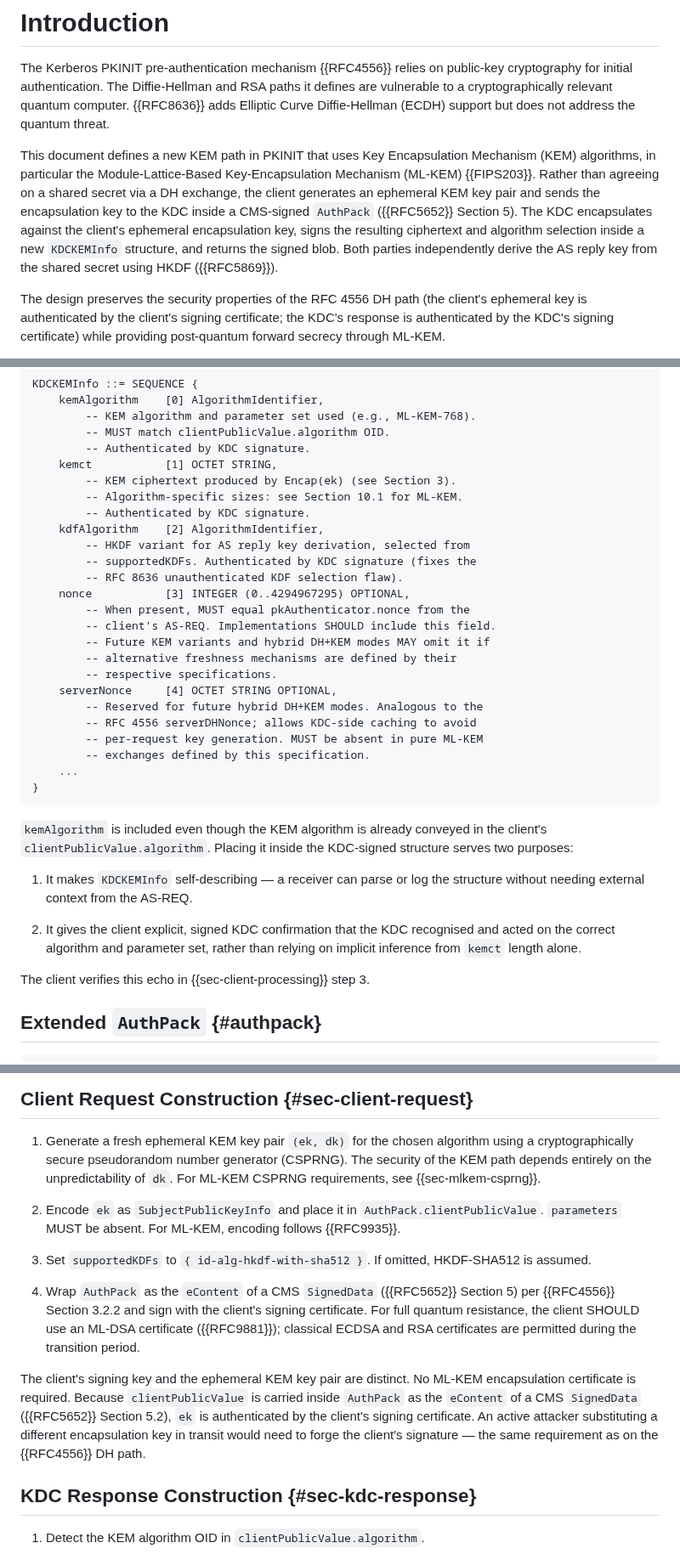
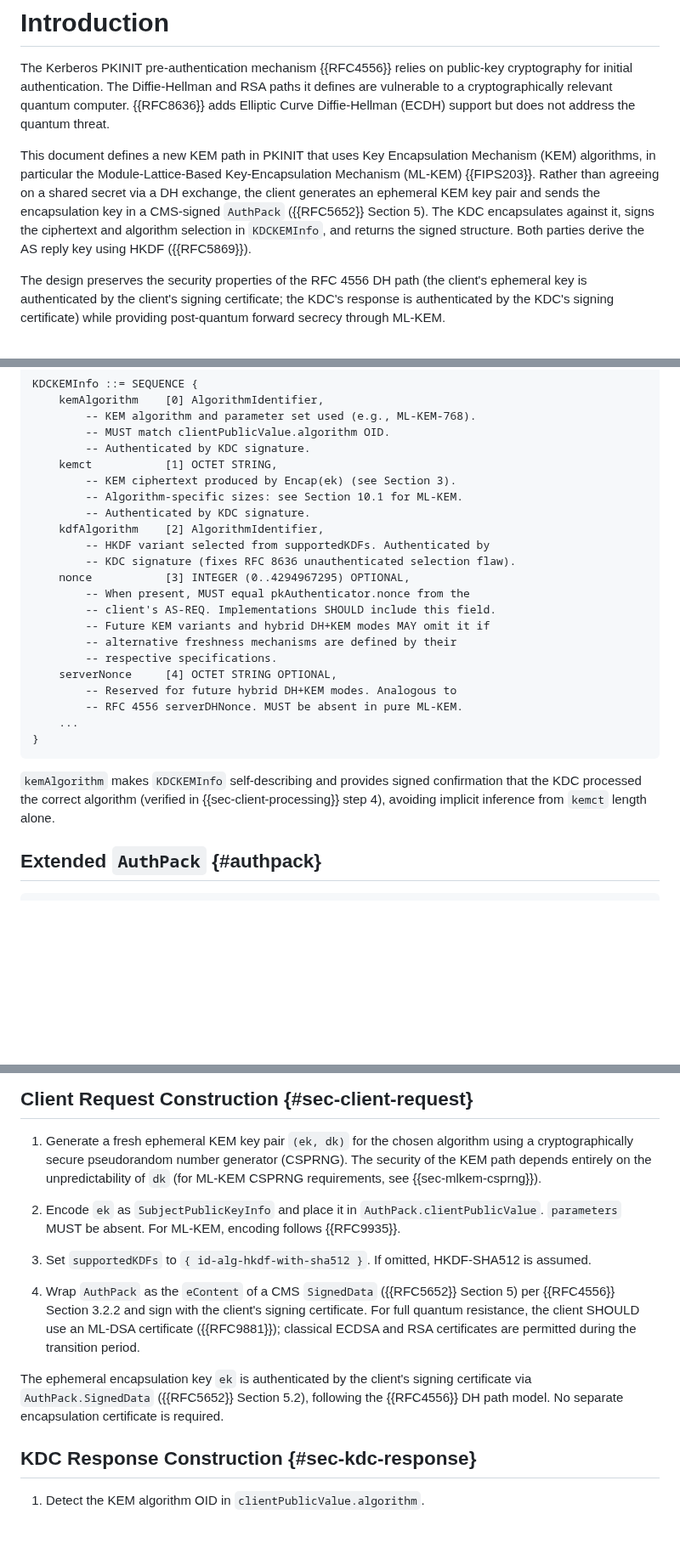
Before and after one commit to abbra/kitten-pkinit-pqc, a Markdown page: draft-bokovoy-kitten-pkinit-pqc.md, 3 parts joined by grey strips. Shown at 85% size. Rendered like a GitHub page; blank space fills up the shorter version.

Commit message:
Rephrase to be more concise

```diff
--- a/draft-bokovoy-kitten-pkinit-pqc.md
+++ b/draft-bokovoy-kitten-pkinit-pqc.md
@@ -115,12 +115,11 @@ This document defines a new KEM path in PKINIT that uses Key
 Encapsulation Mechanism (KEM) algorithms, in particular the
 Module-Lattice-Based Key-Encapsulation Mechanism (ML-KEM) {{FIPS203}}.
 Rather than agreeing on a shared secret via a DH exchange, the client
-generates an ephemeral KEM key pair and sends the encapsulation key to the
-KDC inside a CMS-signed `AuthPack` ({{RFC5652}} Section 5).  The KDC
-encapsulates against the client's ephemeral encapsulation key, signs the
-resulting ciphertext and algorithm selection inside a new `KDCKEMInfo`
-structure, and returns the signed blob.  Both parties independently derive
-the AS reply key from the shared secret using HKDF ({{RFC5869}}).
+generates an ephemeral KEM key pair and sends the encapsulation key in a
+CMS-signed `AuthPack` ({{RFC5652}} Section 5). The KDC encapsulates
+against it, signs the ciphertext and algorithm selection in `KDCKEMInfo`,
+and returns the signed structure. Both parties derive the AS reply key
+using HKDF ({{RFC5869}}).
 
 The design preserves the security properties of the RFC 4556 DH path
 (the client's ephemeral key is authenticated by the client's signing
@@ -263,9 +262,8 @@ KDCKEMInfo ::= SEQUENCE {
         -- Algorithm-specific sizes: see Section 10.1 for ML-KEM.
         -- Authenticated by KDC signature.
     kdfAlgorithm    [2] AlgorithmIdentifier,
-        -- HKDF variant for AS reply key derivation, selected from
-        -- supportedKDFs. Authenticated by KDC signature (fixes the
-        -- RFC 8636 unauthenticated KDF selection flaw).
+        -- HKDF variant selected from supportedKDFs. Authenticated by
+        -- KDC signature (fixes RFC 8636 unauthenticated selection flaw).
     nonce           [3] INTEGER (0..4294967295) OPTIONAL,
         -- When present, MUST equal pkAuthenticator.nonce from the
         -- client's AS-REQ. Implementations SHOULD include this field.
@@ -273,26 +271,16 @@ KDCKEMInfo ::= SEQUENCE {
         -- alternative freshness mechanisms are defined by their
         -- respective specifications.
     serverNonce     [4] OCTET STRING OPTIONAL,
-        -- Reserved for future hybrid DH+KEM modes. Analogous to the
-        -- RFC 4556 serverDHNonce; allows KDC-side caching to avoid
-        -- per-request key generation. MUST be absent in pure ML-KEM
-        -- exchanges defined by this specification.
+        -- Reserved for future hybrid DH+KEM modes. Analogous to
+        -- RFC 4556 serverDHNonce. MUST be absent in pure ML-KEM.
     ...
 }
 ~~~
 
-`kemAlgorithm` is included even though the KEM algorithm is already
-conveyed in the client's `clientPublicValue.algorithm`.  Placing it
-inside the KDC-signed structure serves two purposes:
-
-1. It makes `KDCKEMInfo` self-describing — a receiver can parse or log
-   the structure without needing external context from the AS-REQ.
-
-2. It gives the client explicit, signed KDC confirmation that the KDC
-   recognised and acted on the correct algorithm and parameter set,
-   rather than relying on implicit inference from `kemct` length alone.
-
-The client verifies this echo in {{sec-client-processing}} step 3.
+`kemAlgorithm` makes `KDCKEMInfo` self-describing and provides signed
+confirmation that the KDC processed the correct algorithm (verified in
+{{sec-client-processing}} step 4), avoiding implicit inference from
+`kemct` length alone.
 
 ## Extended `AuthPack` {#authpack}
 
@@ -438,8 +426,8 @@ DH/ECDH path it carries DH-KDF algorithm OIDs per {{RFC8636}}.
 1. Generate a fresh ephemeral KEM key pair `(ek, dk)` for the chosen
    algorithm using a cryptographically secure pseudorandom number
    generator (CSPRNG).  The security of the KEM path depends entirely on
-   the unpredictability of `dk`.  For ML-KEM CSPRNG requirements, see
-   {{sec-mlkem-csprng}}.
+   the unpredictability of `dk` (for ML-KEM CSPRNG requirements, see
+   {{sec-mlkem-csprng}}).
 
 2. Encode `ek` as `SubjectPublicKeyInfo` and place it in
    `AuthPack.clientPublicValue`.  `parameters` MUST be absent.  For
@@ -454,13 +442,10 @@ DH/ECDH path it carries DH-KDF algorithm OIDs per {{RFC8636}}.
    use an ML-DSA certificate ({{RFC9881}}); classical ECDSA and RSA
    certificates are permitted during the transition period.
 
-The client's signing key and the ephemeral KEM key pair are distinct.  No
-ML-KEM encapsulation certificate is required.  Because `clientPublicValue`
-is carried inside `AuthPack` as the `eContent` of a CMS `SignedData`
-({{RFC5652}} Section 5.2), `ek` is authenticated by the client's signing
-certificate.  An active attacker substituting a different encapsulation
-key in transit would need to forge the client's signature — the same
-requirement as on the {{RFC4556}} DH path.
+The ephemeral encapsulation key `ek` is authenticated by the client's
+signing certificate via `AuthPack.SignedData` ({{RFC5652}} Section 5.2),
+following the {{RFC4556}} DH path model. No separate encapsulation
+certificate is required.
 
 ## KDC Response Construction {#sec-kdc-response}
 
```
Also changed, not shown: other parts of draft-bokovoy-kitten-pkinit-pqc.md (+7 -10 lines).
